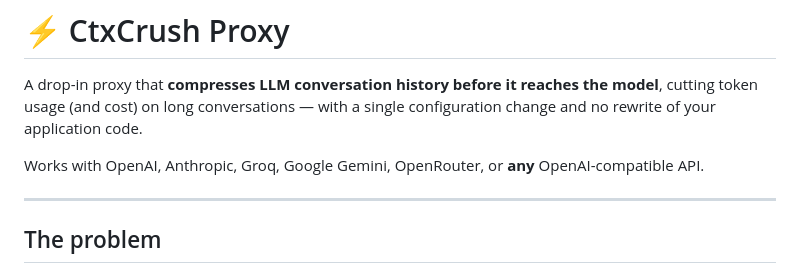
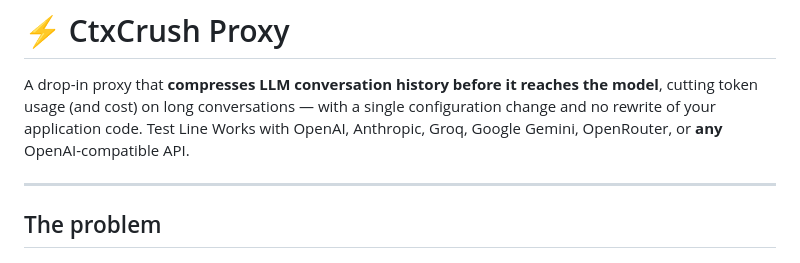
Before and after one commit to Dhavalu585/ctx-proxy, a Markdown page: README.md, the part around the change. GitHub-like rendering.

Commit message:
test from correct connected folder

```diff
--- a/README.md
+++ b/README.md
@@ -1,7 +1,7 @@
 # ⚡ CtxCrush Proxy
 
 A drop-in proxy that **compresses LLM conversation history before it reaches the model**, cutting token usage (and cost) on long conversations — with a single configuration change and no rewrite of your application code.
-
+Test Line
 Works with OpenAI, Anthropic, Groq, Google Gemini, OpenRouter, or **any** OpenAI-compatible API.
 
 ---
```
